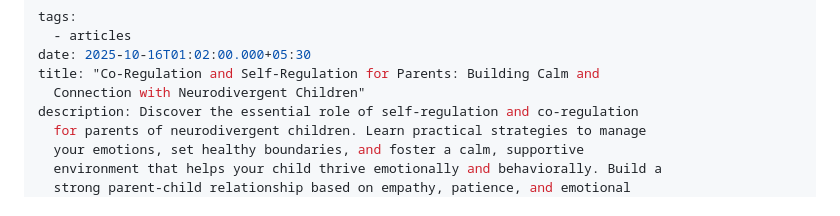
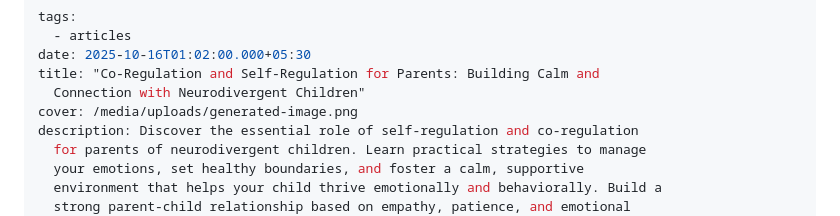
Before and after one commit to MarioWindsor/bamnio-website, a Markdown page: articles/co-regulation-and-self-regulation-for-parents-building-calm-and-connection-with-neurodivergent-children.md, the part around the change. Rendered like a GitHub page.

Commit message:
Update Articles “co-regulation-and-self-regulation-for-parents-building-calm-and-connection-with-neurodivergent-children”

```diff
--- a/articles/co-regulation-and-self-regulation-for-parents-building-calm-and-connection-with-neurodivergent-children.md
+++ b/articles/co-regulation-and-self-regulation-for-parents-building-calm-and-connection-with-neurodivergent-children.md
@@ -4,6 +4,7 @@ tags:
 date: 2025-10-16T01:02:00.000+05:30
 title: "Co-Regulation and Self-Regulation for Parents: Building Calm and
   Connection with Neurodivergent Children"
+cover: /media/uploads/generated-image.png
 description: Discover the essential role of self-regulation and co-regulation
   for parents of neurodivergent children. Learn practical strategies to manage
   your emotions, set healthy boundaries, and foster a calm, supportive
```
Also changed, not shown: media/uploads/generated-image.png (added).
